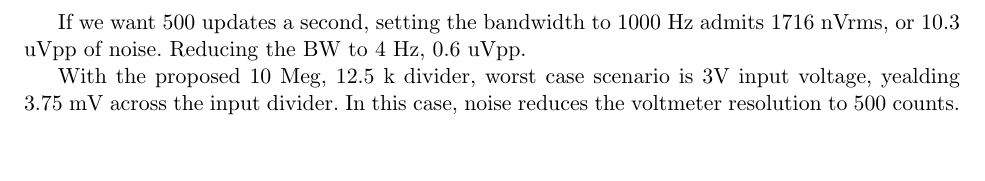
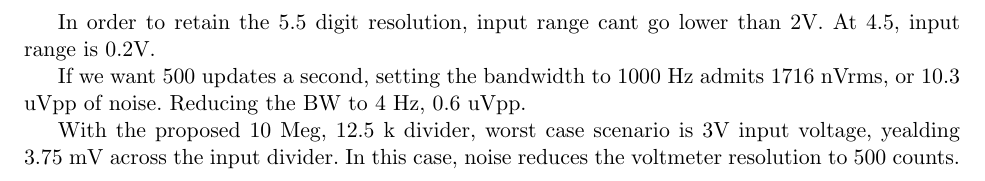
Before and after one commit to ostojaatanasijevic/voltmeter_module, a LaTeX document (voltmeter_module.tex): part of page 5 of 10, cut at the place of the change, the shorter picture padded with empty space. Compiled offline with pdfLaTeX.

```diff
--- a/voltmeter_module.tex
+++ b/voltmeter_module.tex
@@ -97,6 +97,9 @@
   V_noise = \sqrt{ 9.2^2 + 2.4^2} uVpp = 9.51 uVpp
   \label{eq:NCS218xx input noise}
 \end{equation}
+
+In order to retain the 5.5 digit resolution, input range cant go lower than 2V.
+At 4.5, input range is 0.2V.
 
 If we want 500 updates a second, setting the bandwidth to 1000 Hz admits
 1716 nVrms, or 10.3 uVpp of noise.
```
Also changed, not shown: voltmeter_module.pdf, 6 other files.
